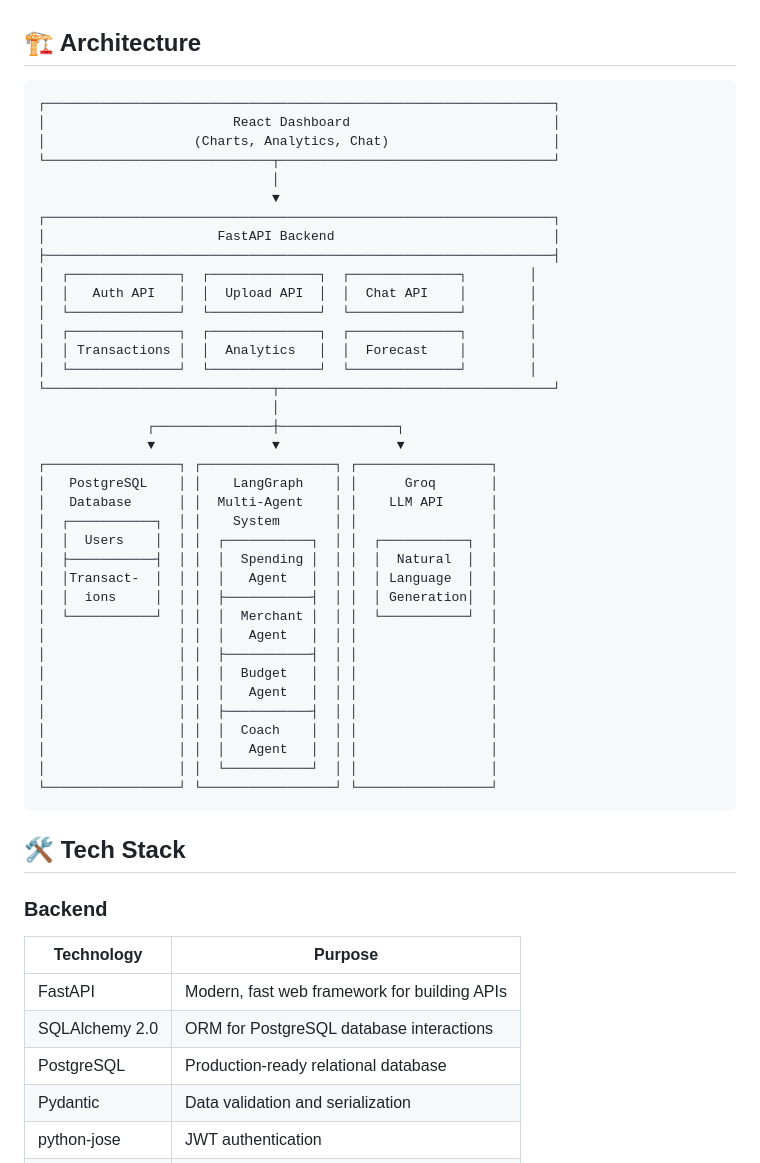
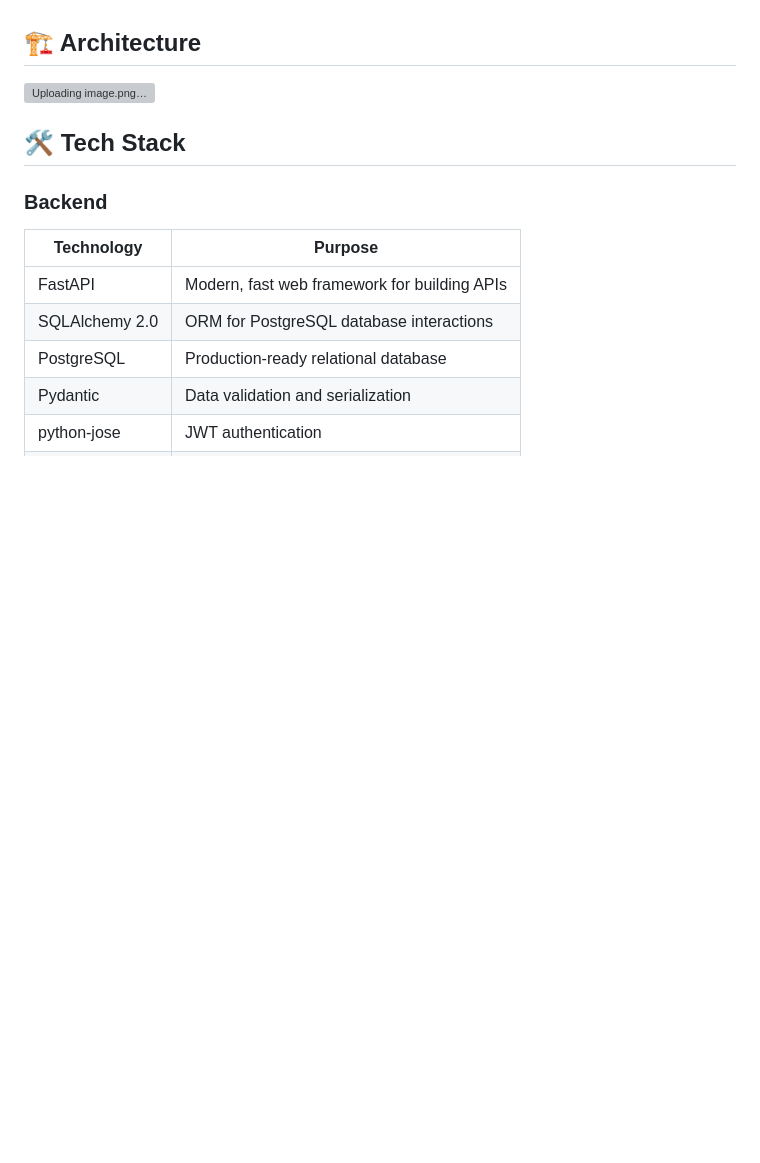
Before and after one commit to startupmatric/finpilot-ai, a Markdown page: README.md, the part around the change. GitHub-like rendering; blank space fills up the shorter version; grey boxes are pictures that could not be loaded.

````diff
--- a/README.md
+++ b/README.md
@@ -82,45 +82,8 @@ Unlike basic expense trackers, FinPilot uses a multi-agent AI system powered by
 
 ## 🏗️ Architecture
 
-```
-┌─────────────────────────────────────────────────────────────────┐
-│                        React Dashboard                          │
-│                   (Charts, Analytics, Chat)                     │
-└─────────────────────────────┬───────────────────────────────────┘
-                              │
-                              ▼
-┌─────────────────────────────────────────────────────────────────┐
-│                      FastAPI Backend                            │
-├─────────────────────────────────────────────────────────────────┤
-│  ┌──────────────┐  ┌──────────────┐  ┌──────────────┐        │
-│  │   Auth API   │  │  Upload API  │  │  Chat API    │        │
-│  └──────────────┘  └──────────────┘  └──────────────┘        │
-│  ┌──────────────┐  ┌──────────────┐  ┌──────────────┐        │
-│  │ Transactions │  │  Analytics   │  │  Forecast    │        │
-│  └──────────────┘  └──────────────┘  └──────────────┘        │
-└─────────────────────────────┬───────────────────────────────────┘
-                              │
-              ┌───────────────┼───────────────┐
-              ▼               ▼               ▼
-┌─────────────────┐ ┌─────────────────┐ ┌─────────────────┐
-│   PostgreSQL    │ │    LangGraph    │ │      Groq       │
-│   Database      │ │  Multi-Agent    │ │    LLM API      │
-│  ┌───────────┐  │ │    System       │ │                 │
-│  │  Users    │  │ │  ┌───────────┐  │ │  ┌───────────┐  │
-│  ├───────────┤  │ │  │  Spending │  │ │  │  Natural  │  │
-│  │Transact-  │  │ │  │   Agent   │  │ │  │ Language  │  │
-│  │  ions     │  │ │  ├───────────┤  │ │  │ Generation│  │
-│  └───────────┘  │ │  │  Merchant │  │ │  └───────────┘  │
-│                 │ │  │   Agent   │  │ │                 │
-│                 │ │  ├───────────┤  │ │                 │
-│                 │ │  │  Budget   │  │ │                 │
-│                 │ │  │   Agent   │  │ │                 │
-│                 │ │  ├───────────┤  │ │                 │
-│                 │ │  │  Coach    │  │ │                 │
-│                 │ │  │   Agent   │  │ │                 │
-│                 │ │  └───────────┘  │ │                 │
-└─────────────────┘ └─────────────────┘ └─────────────────┘
-```
+![Uploading image.png…]()
+
 
 ## 🛠️ Tech Stack
 
````
